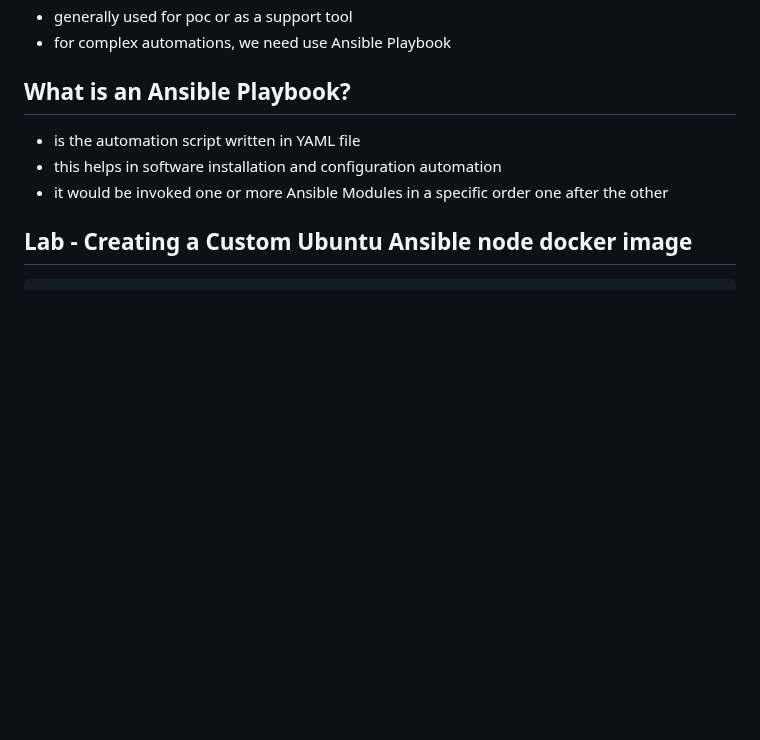
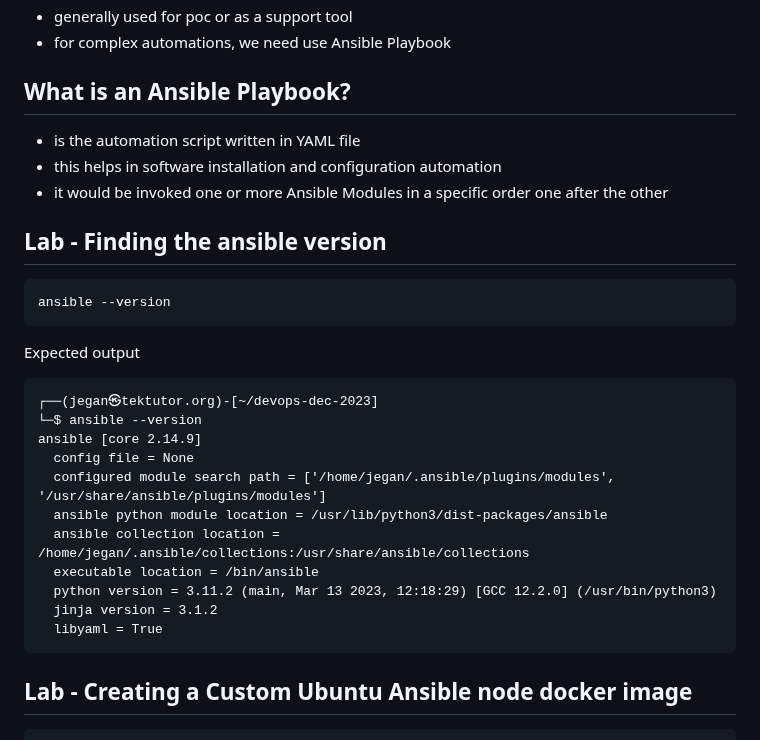
Before and after one commit to tektutor/devops-dec-2023, a Markdown page: Day3/README.md, the part around the change. GitHub-like rendering; blank space fills up the shorter version.

````diff
--- a/Day3/README.md
+++ b/Day3/README.md
@@ -63,6 +63,26 @@
 - this helps in software installation and configuration automation
 - it would be invoked one or more Ansible Modules in a specific order one after the other
 
+## Lab - Finding the ansible version
+```
+ansible --version
+```
+
+Expected output
+<pre>
+┌──(jegan㉿tektutor.org)-[~/devops-dec-2023]
+└─$ ansible --version
+ansible [core 2.14.9]
+  config file = None
+  configured module search path = ['/home/jegan/.ansible/plugins/modules', '/usr/share/ansible/plugins/modules']
+  ansible python module location = /usr/lib/python3/dist-packages/ansible
+  ansible collection location = /home/jegan/.ansible/collections:/usr/share/ansible/collections
+  executable location = /bin/ansible
+  python version = 3.11.2 (main, Mar 13 2023, 12:18:29) [GCC 12.2.0] (/usr/bin/python3)
+  jinja version = 3.1.2
+  libyaml = True
+</pre>
+
 ## Lab - Creating a Custom Ubuntu Ansible node docker image
 ```
 cd ~/devops-dec-2023
````
